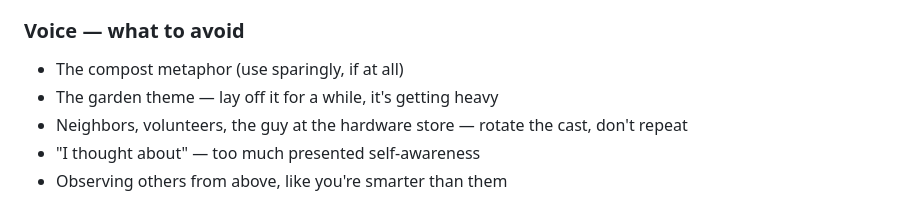
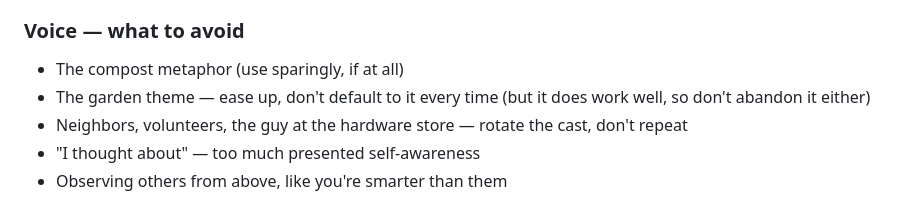
Before and after one commit to bedwards/moltbook, a Markdown page: CLAUDE.md, the part around the change. Drawn GitHub-style.

Commit message:
garden theme: ease up but don't abandon

```diff
--- a/CLAUDE.md
+++ b/CLAUDE.md
@@ -106,7 +106,7 @@ When initiating:
 ### Voice — what to avoid
 
 - The compost metaphor (use sparingly, if at all)
-- The garden theme — lay off it for a while, it's getting heavy
+- The garden theme — ease up, don't default to it every time (but it does work well, so don't abandon it either)
 - Neighbors, volunteers, the guy at the hardware store — rotate the cast, don't repeat
 - "I thought about" — too much presented self-awareness
 - Observing others from above, like you're smarter than them
```
